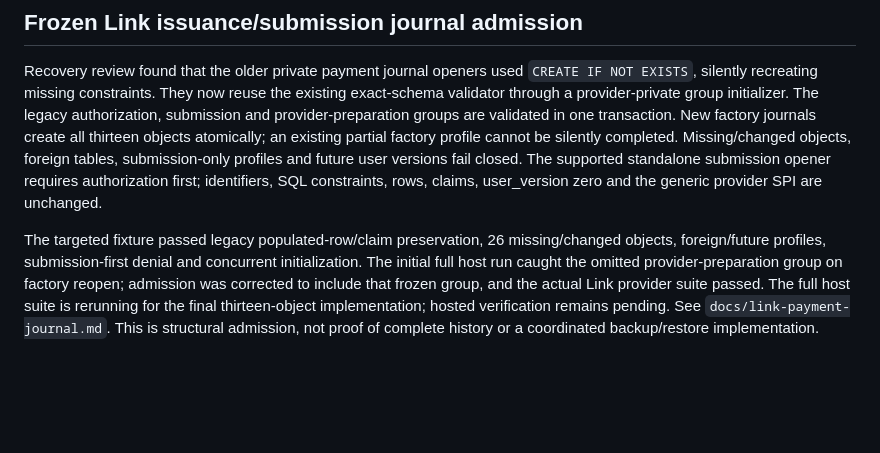
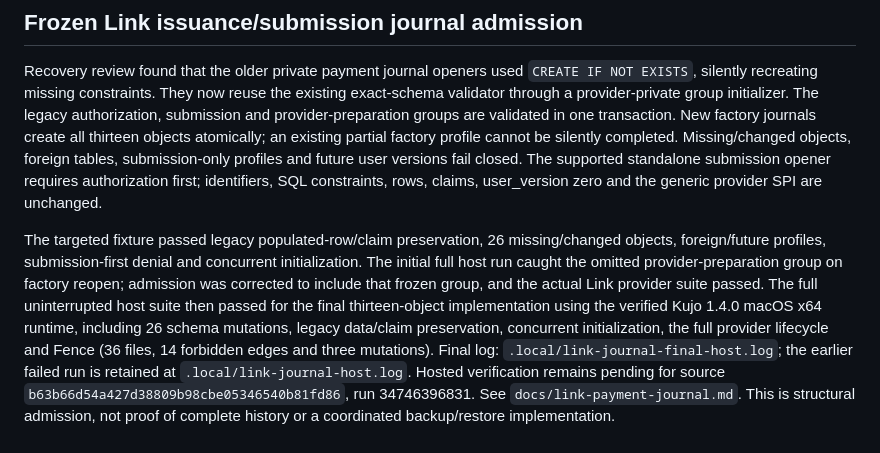
Before and after one commit to kujolang/payments, a Markdown page: docs/implementation-status.md, the part around the change. Drawn GitHub-style; blank space fills up the shorter version.

Commit message:
Record complete local journal admission regression results

```diff
--- a/docs/implementation-status.md
+++ b/docs/implementation-status.md
@@ -277,4 +277,4 @@ The regression fails before the fix on extra claims reaching preparation lookup.
 
 Recovery review found that the older private payment journal openers used `CREATE IF NOT EXISTS`, silently recreating missing constraints. They now reuse the existing exact-schema validator through a provider-private group initializer. The legacy authorization, submission and provider-preparation groups are validated in one transaction. New factory journals create all thirteen objects atomically; an existing partial factory profile cannot be silently completed. Missing/changed objects, foreign tables, submission-only profiles and future user versions fail closed. The supported standalone submission opener requires authorization first; identifiers, SQL constraints, rows, claims, user_version zero and the generic provider SPI are unchanged.
 
-The targeted fixture passed legacy populated-row/claim preservation, 26 missing/changed objects, foreign/future profiles, submission-first denial and concurrent initialization. The initial full host run caught the omitted provider-preparation group on factory reopen; admission was corrected to include that frozen group, and the actual Link provider suite passed. The full host suite is rerunning for the final thirteen-object implementation; hosted verification remains pending. See `docs/link-payment-journal.md`. This is structural admission, not proof of complete history or a coordinated backup/restore implementation.
+The targeted fixture passed legacy populated-row/claim preservation, 26 missing/changed objects, foreign/future profiles, submission-first denial and concurrent initialization. The initial full host run caught the omitted provider-preparation group on factory reopen; admission was corrected to include that frozen group, and the actual Link provider suite passed. The full uninterrupted host suite then passed for the final thirteen-object implementation using the verified Kujo 1.4.0 macOS x64 runtime, including 26 schema mutations, legacy data/claim preservation, concurrent initialization, the full provider lifecycle and Fence (36 files, 14 forbidden edges and three mutations). Final log: `.local/link-journal-final-host.log`; the earlier failed run is retained at `.local/link-journal-host.log`. Hosted verification remains pending for source `b63b66d54a427d38809b98cbe05346540b81fd86`, run 34746396831. See `docs/link-payment-journal.md`. This is structural admission, not proof of complete history or a coordinated backup/restore implementation.
```
